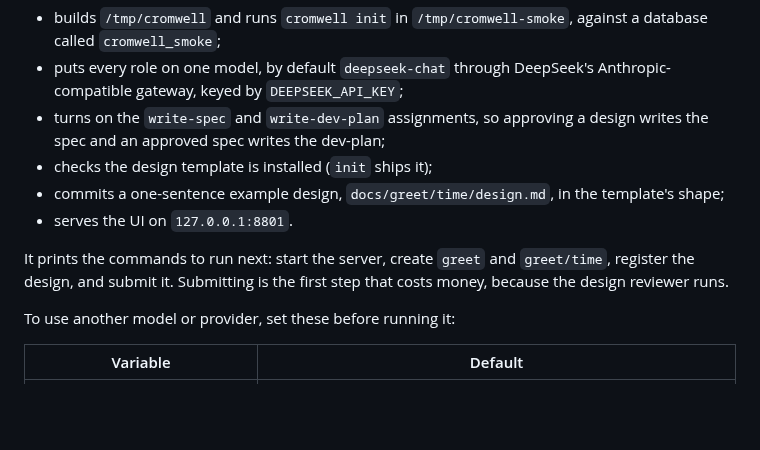
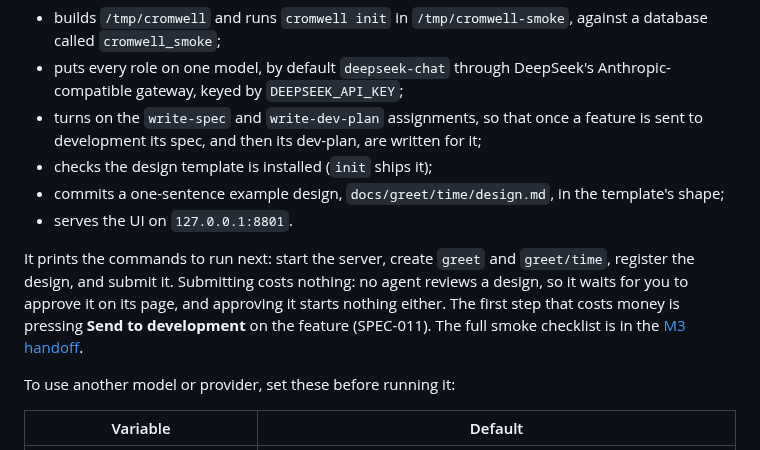
Before and after one commit to sambeau/cromwell, a Markdown page: docs/manual-testing.md, the part around the change. Drawn GitHub-style; blank space fills up the shorter version.

Commit message:
docs: manual testing — no design reviewer; Send to development starts the spend
Co-Authored-By: Claude Opus 5.5 <noreply@anthropic.com>
Claude-Session: https://claude.ai/code/session_01NH5vMqCxsmVKaUJ5Jpca9V

```diff
--- a/docs/manual-testing.md
+++ b/docs/manual-testing.md
@@ -203,16 +203,20 @@ It makes no AI calls. It:
   against a database called `cromwell_smoke`;
 - puts every role on one model, by default `deepseek-chat` through DeepSeek's
   Anthropic-compatible gateway, keyed by `DEEPSEEK_API_KEY`;
-- turns on the `write-spec` and `write-dev-plan` assignments, so approving a
-  design writes the spec and an approved spec writes the dev-plan;
+- turns on the `write-spec` and `write-dev-plan` assignments, so that once a
+  feature is sent to development its spec, and then its dev-plan, are written
+  for it;
 - checks the design template is installed (`init` ships it);
 - commits a one-sentence example design, `docs/greet/time/design.md`, in the
   template's shape;
 - serves the UI on `127.0.0.1:8801`.
 
 It prints the commands to run next: start the server, create `greet` and
-`greet/time`, register the design, and submit it. Submitting is the first step
-that costs money, because the design reviewer runs.
+`greet/time`, register the design, and submit it. Submitting costs nothing: no
+agent reviews a design, so it waits for you to approve it on its page, and
+approving it starts nothing either. The first step that costs money is pressing
+**Send to development** on the feature (SPEC-011). The full smoke checklist is
+in the [M3 handoff](notes/handoff-M3-2026-09-28.md).
 
 To use another model or provider, set these before running it:
 
```
